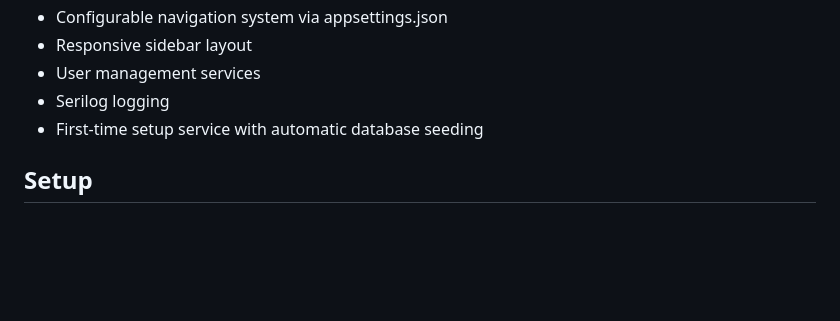
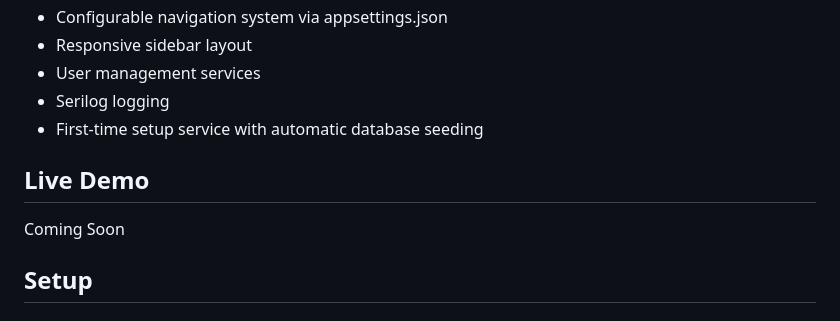
Before and after one commit to cpike5/templates-blazor, a Markdown page: README.md, the part around the change. Rendered like a GitHub page; blank space fills up the shorter version.

```diff
--- a/README.md
+++ b/README.md
@@ -12,6 +12,10 @@ A Blazor Server template for rapid prototyping with authentication, role-based n
 - User management services
 - Serilog logging
 - First-time setup service with automatic database seeding
+
+## Live Demo
+
+Coming Soon
 
 ## Setup
 
```
